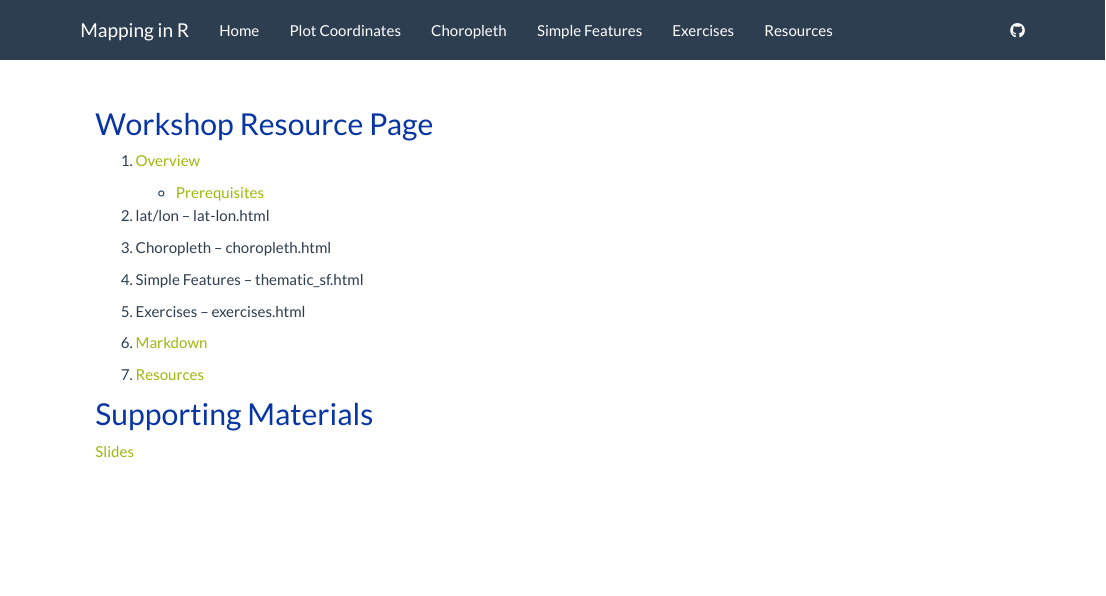
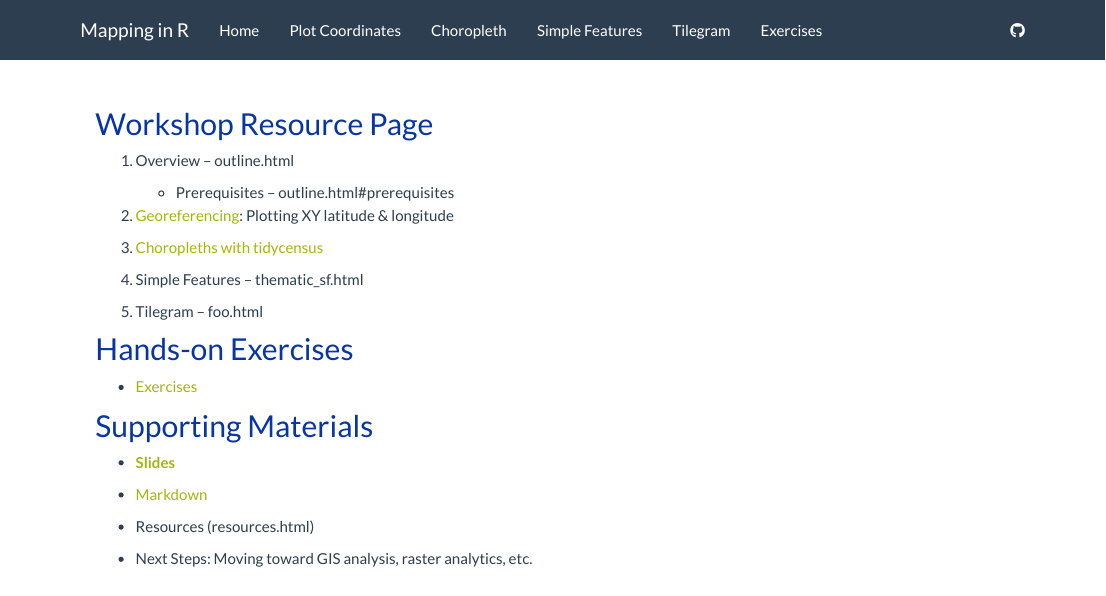
Before and after one commit to libjohn/mapping-with-R, an R Markdown document (index.Rmd): the page in a window 1100 px wide, from its top. Rendered offline with R 4.5, knitr and Pandoc, with nearby package versions.

Commit message:
choropleth alpha

```diff
--- a/_site.yml
+++ b/_site.yml
@@ -14,10 +14,10 @@ navbar:
       href: 02_choropleth.html
     - text: "Simple Features"
       href: thematic_sf.html
+    - text: "Tilegram"
+      href: tilegram.html
     - text: "Exercises"
       href: exercises.html
-    - text: "Resources"
-      href: "resources.html"
   right:
     - icon: fa-github
 #    - text: "GitHub"
--- a/index.Rmd
+++ b/index.Rmd
@@ -7,15 +7,15 @@ output:
 
 ## Workshop Resource Page
 
-1. [Overview](outline.html)
+1. Overview -- outline.html
 
-    - [Prerequisites](outline.html#prerequisites)
+    - Prerequisites  --  outline.html#prerequisites
 
-1. lat/lon -- lat-lon.html
+1. [Georeferencing](01_georeference.html):  Plotting XY latitude & longitude
 
-1. Choropleth -- choropleth.html
+1. [Choropleths with tidycensus](02_choropleth.html)
 
 1. Simple Features -- thematic_sf.html
 
-1. Exercises -- exercises.html
+1. Tilegram -- foo.html
 
@@ -23,10 +23,17 @@ output:
 
-1. [Resources](resources.html)
+- [Exercises](exercises.html)
 
 
 ## Supporting Materials
 
-[Slides](slides)
+- [**Slides**](slides)
+
+- [Markdown](https://rfun.library.duke.edu/git/markdown.html)
+
+- Resources    (resources.html)
+
+- Next Steps: Moving toward GIS analysis, raster analytics, etc.
+
 
 &nbsp;
 
```
Also changed, not shown: _exercise-2_tidycensus.Rmd (renamed from _exercise-2_tidy-census.Rmd, +1 -1 lines), answer-2_tidycensus.Rmd (renamed from _exercise-2_tidy-census_answer.Rmd, +4 -1 lines), exercises.Rmd (+4 -1 lines), index.Rmd (2 more changed lines), 7 other files.
